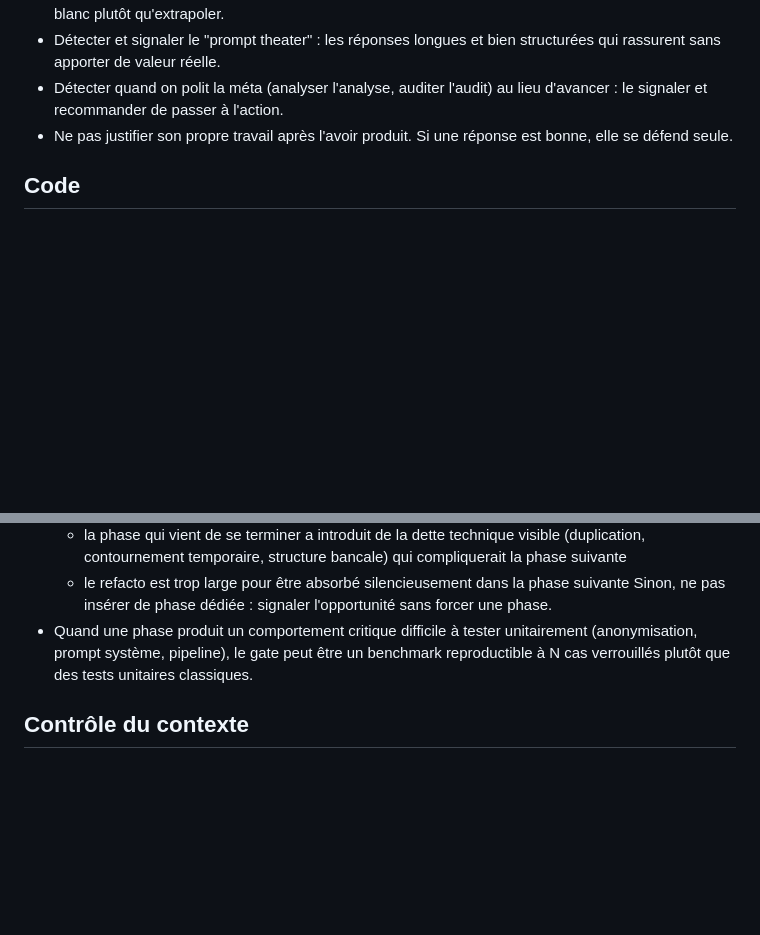
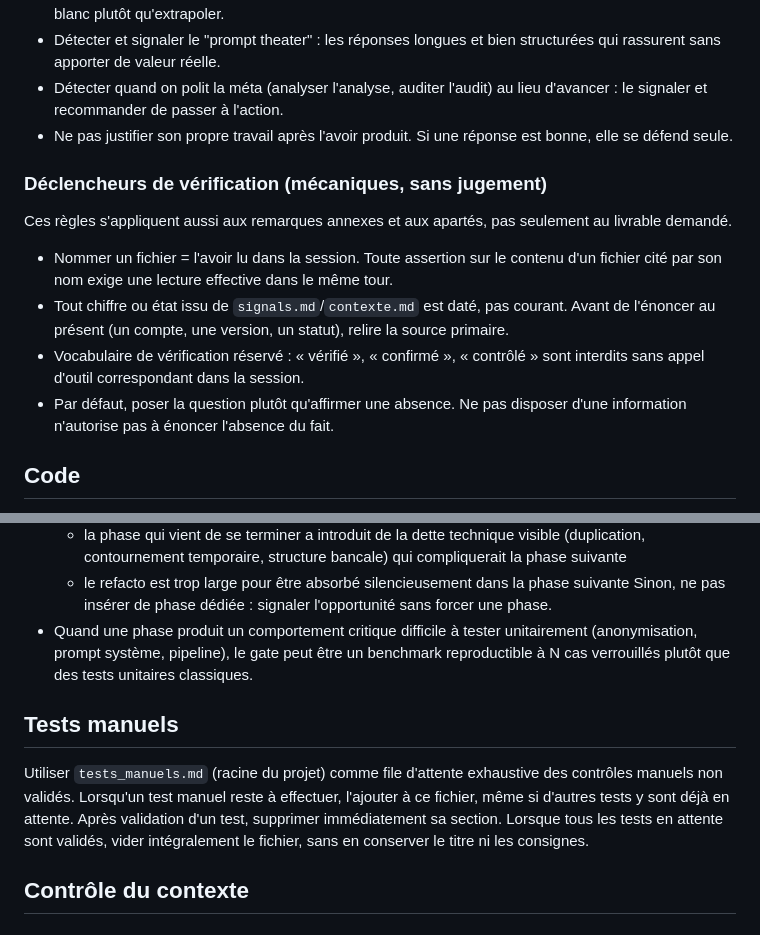
Before and after one commit to ServOMorph/IA-TSA, a Markdown page: .claude/CLAUDE.md, 2 parts joined by grey strips. Rendered like a GitHub page; blank space fills up the shorter version.

Commit message:
update: protocole vibecoding - zone ia-tsa - kit v3.1

```diff
--- a/.claude/CLAUDE.md
+++ b/.claude/CLAUDE.md
@@ -18,6 +18,13 @@
 - Détecter et signaler le "prompt theater" : les réponses longues et bien structurées qui rassurent sans apporter de valeur réelle.
 - Détecter quand on polit la méta (analyser l'analyse, auditer l'audit) au lieu d'avancer : le signaler et recommander de passer à l'action.
 - Ne pas justifier son propre travail après l'avoir produit. Si une réponse est bonne, elle se défend seule.
+
+### Déclencheurs de vérification (mécaniques, sans jugement)
+Ces règles s'appliquent aussi aux remarques annexes et aux apartés, pas seulement au livrable demandé.
+- Nommer un fichier = l'avoir lu dans la session. Toute assertion sur le contenu d'un fichier cité par son nom exige une lecture effective dans le même tour.
+- Tout chiffre ou état issu de `signals.md`/`contexte.md` est daté, pas courant. Avant de l'énoncer au présent (un compte, une version, un statut), relire la source primaire.
+- Vocabulaire de vérification réservé : « vérifié », « confirmé », « contrôlé » sont interdits sans appel d'outil correspondant dans la session.
+- Par défaut, poser la question plutôt qu'affirmer une absence. Ne pas disposer d'une information n'autorise pas à énoncer l'absence du fait.
 
 ## Code
 - Pas d'emojis dans le code
@@ -62,6 +69,9 @@ Si aucun de ces critères n'est rempli, le signaler avant de créer le fichier.
   (anonymisation, prompt système, pipeline), le gate peut être un benchmark reproductible
   à N cas verrouillés plutôt que des tests unitaires classiques.
 
+## Tests manuels
+Utiliser `tests_manuels.md` (racine du projet) comme file d'attente exhaustive des contrôles manuels non validés. Lorsqu'un test manuel reste à effectuer, l'ajouter à ce fichier, même si d'autres tests y sont déjà en attente. Après validation d'un test, supprimer immédiatement sa section. Lorsque tous les tests en attente sont validés, vider intégralement le fichier, sans en conserver le titre ni les consignes.
+
 ## Contrôle du contexte
 
 ### Mémoire automatique
```
